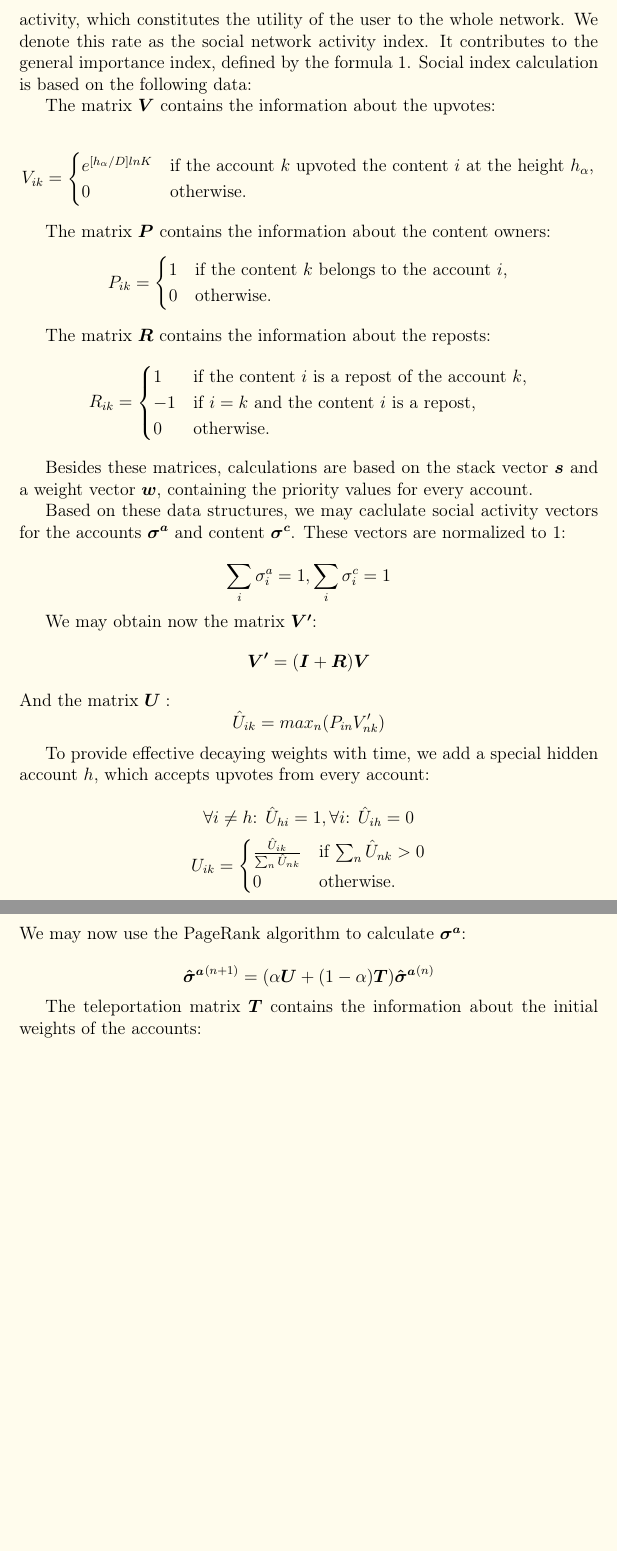
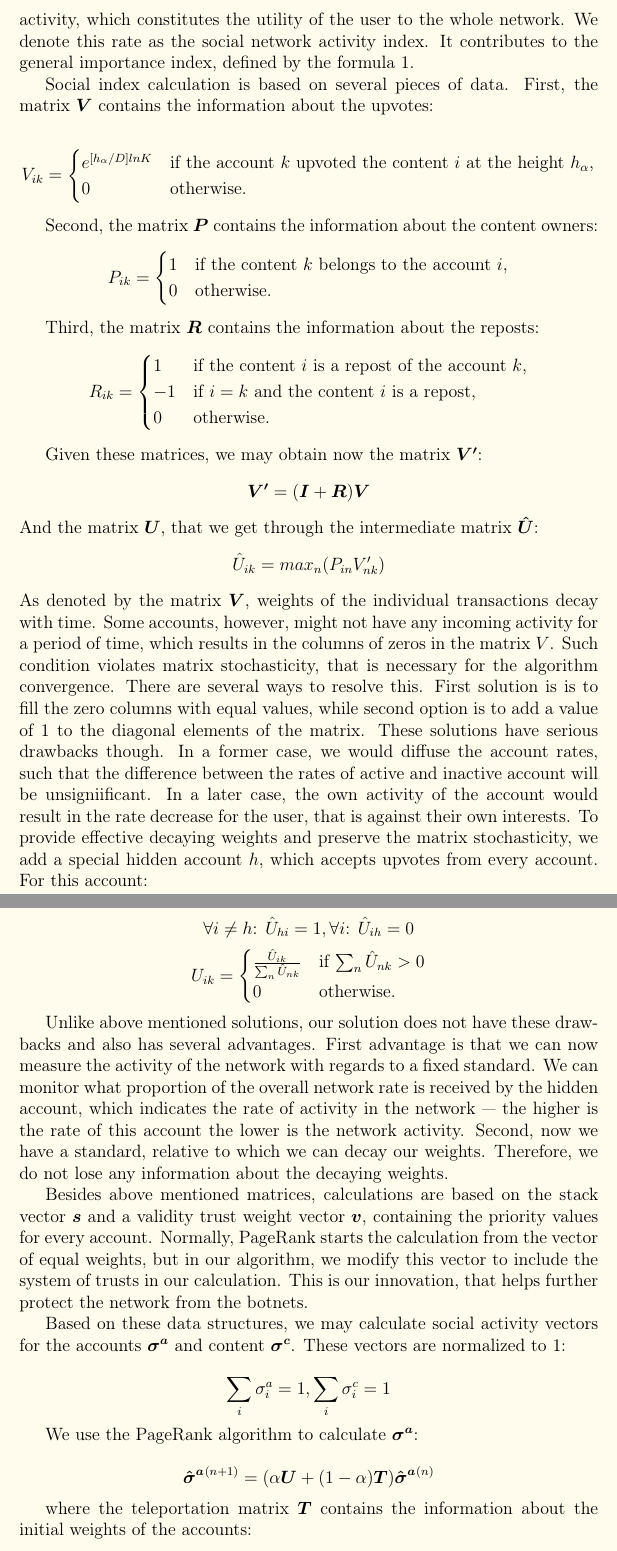
Before and after one commit to UOSnetwork/uos.docs, a LaTeX paper (yellow_paper/uos_yellow_paper.eng.tex): two parts of pages 11 and 12 of 22, joined at a grey line, cut so that both start at the same text, the shorter picture padded with empty space. Compiled offline with pdfLaTeX.

Commit message:
Section social activity index calculation: added description of trust priority vectors and justification of a hidden account usage, structural changes to improve logical and verbal clarity

```diff
--- a/yellow_paper/uos_yellow_paper.eng.tex
+++ b/yellow_paper/uos_yellow_paper.eng.tex
@@ -259,9 +259,9 @@ A cluster is a subset of vertices structurally connected to each other. It is po
 
 \subsubsection{Social activity score calculation}
 
-U{\degree}OS blockchain can interact with a variety of DApps to register social transactions in the network. Network accounts form the nodes of the graph with its directed edges representing social interactions between the users. Every account obtains the rate depending on the amount of the incoming social activity, which constitutes the utility of the user to the whole network. We denote this rate as the social network activity index. It contributes to the general importance index, defined by the formula \ref{importance_rating}. Social index calculation is based on the following data:
+U{\degree}OS blockchain can interact with a variety of DApps to register social transactions in the network. Network accounts form the nodes of the graph with its directed edges representing social interactions between the users. Every account obtains the rate depending on the amount of the incoming social activity, which constitutes the utility of the user to the whole network. We denote this rate as the social network activity index. It contributes to the general importance index, defined by the formula \ref{importance_rating}.
 
-	The matrix $\boldsymbol{V}$ contains the information about the upvotes:
+Social index calculation is based on several pieces of data. First, the matrix $\boldsymbol{V}$ contains the information about the upvotes:
 
 	$$
 	V_{ik} = \begin{cases}
@@ -271,7 +271,7 @@ U{\degree}OS blockchain can interact with a variety of DApps to register social
 	\end{cases}
 	$$
 
-	The matrix $\boldsymbol{P}$ contains the information about the content owners:
+	Second, the matrix $\boldsymbol{P}$ contains the information about the content owners:
 	$$
 	P_{ik} = \begin{cases}
 	 1
@@ -280,7 +280,7 @@ U{\degree}OS blockchain can interact with a variety of DApps to register social
 	\end{cases}
 	$$
 
-	The matrix $\boldsymbol{R}$ contains the information about the reposts:
+	Third, the matrix $\boldsymbol{R}$ contains the information about the reposts:
 	$$
 	R_{ik} = \begin{cases}
 	 1 & \text{if the content $i$ is a repost of the account $k$,}\\
@@ -289,28 +289,17 @@ U{\degree}OS blockchain can interact with a variety of DApps to register social
 	\end{cases}
 	$$
 
-
-	Besides these matrices, calculations are based on the stack vector $\boldsymbol{s}$ and a weight vector $\boldsymbol{w}$, containing the priority values for every account.
-
-	Based on these data structures, we may caclulate social activity vectors for the accounts $\boldsymbol{\sigma^a}$ and content $\boldsymbol{\sigma^c}$. These vectors are normalized to 1:
-
-	$$
-	\sum_i{\sigma^a_i} = 1, \sum_i{\sigma^c_i} = 1
-	$$
-
-
-
-	We may obtain now the matrix $\boldsymbol{V'}$:
+	Given these matrices, we may obtain now the matrix $\boldsymbol{V'}$:
 	$$
 \boldsymbol{V'} = ( \boldsymbol{I} + \boldsymbol{R} ) \boldsymbol{V}
 $$
 	%$$
-	And the matrix $\boldsymbol{U}:$
+	And the matrix $\boldsymbol{U}$, that we get through the intermediate matrix $\boldsymbol{\hat{U}}$:
 	$$
 	\hat{U}_{ik} = max_n(P_{in} V'_{nk})
 	$$
-
-	To provide effective decaying weights with time, we add a special   hidden account $h$, which accepts upvotes from every account:
+	As denoted by the matrix $\boldsymbol{V}$, weights of the individual transactions decay with time. Some accounts, however, might not have any incoming activity for a period of time, which results in the columns of zeros in the matrix $V$.  Such condition violates matrix stochasticity, that is necessary for the algorithm convergence. There are several ways to resolve this. First solution is is to fill the zero columns with equal values, while second option is to add a value of 1 to the diagonal elements of the matrix. These solutions have serious drawbacks though. In a former case, we would diffuse the account rates, such that the difference between the rates of active and inactive account will be unsigniificant. In a later case, the own activity of the account would result in the rate decrease for the user, that is against their own interests.
+	To provide effective decaying weights and preserve the matrix stochasticity, we add a special hidden account $h$, which accepts upvotes from every account. For this account:
 
 	$$
 	\forall i \ne h \text{: } \hat{U}_{hi} = 1,
@@ -322,13 +311,26 @@ U_{ik} = \begin{cases}
  0 & \text{otherwise.}
 \end{cases}
 $$
-	We may now use the PageRank algorithm to calculate $\boldsymbol{\sigma^a}$:
+
+	Unlike above mentioned solutions, our solution does not have these drawbacks and also has several advantages. First advantage is that we can now measure the activity of the network with regards to a fixed standard. We can monitor what proportion of the overall network rate is received by the hidden account, which indicates the rate of activity in the network — the higher is the rate of this account the lower is the network activity. Second, now we have a standard, relative to which we can decay our weights. Therefore, we do not lose any information about the decaying weights.
+
+
+	Besides above mentioned matrices, calculations are based on the stack vector $\boldsymbol{s}$ and a validity trust weight vector $\boldsymbol{v}$, containing the priority values for every account. Normally, PageRank starts the calculation from the vector of equal weights, but in our algorithm, we modify this vector to include the system of trusts in our calculation. This is our innovation, that helps further protect the network from the botnets.
+
+	Based on these data structures, we may calculate social activity vectors for the accounts $\boldsymbol{\sigma^a}$ and content $\boldsymbol{\sigma^c}$. These vectors are normalized to 1:
+
+	$$
+	\sum_i{\sigma^a_i} = 1, \sum_i{\sigma^c_i} = 1
+	$$
+
+
+	We use the PageRank algorithm to calculate $\boldsymbol{\sigma^a}$:
 
 	$$
 	\boldsymbol{\hat{\sigma}^a}^{(n+1)} = (\alpha \boldsymbol{U} + (1 - \alpha) \boldsymbol{T})\boldsymbol{ \hat{\sigma}^a}^{(n)}
 	$$
 
-	The teleportation matrix $\boldsymbol{T}$ contains the information about the initial weights of the accounts:
+	where the teleportation matrix $\boldsymbol{T}$ contains the information about the initial weights of the accounts:
 
 	\begin{equation}
 	    \label{teleportation_matrix_definition}
```
Also changed, not shown: yellow_paper/uos_yellow_paper.eng.pdf, yellow_paper/uos_yellow_paper.eng.tex (10 more changed lines).
